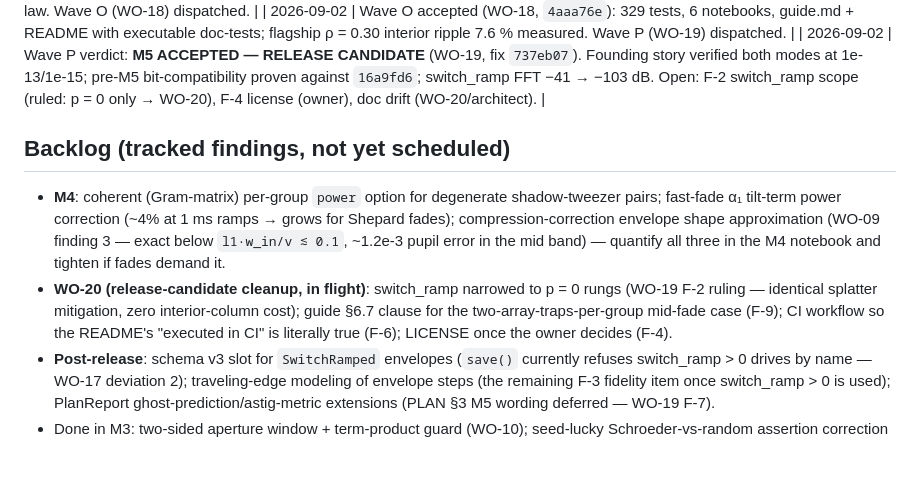
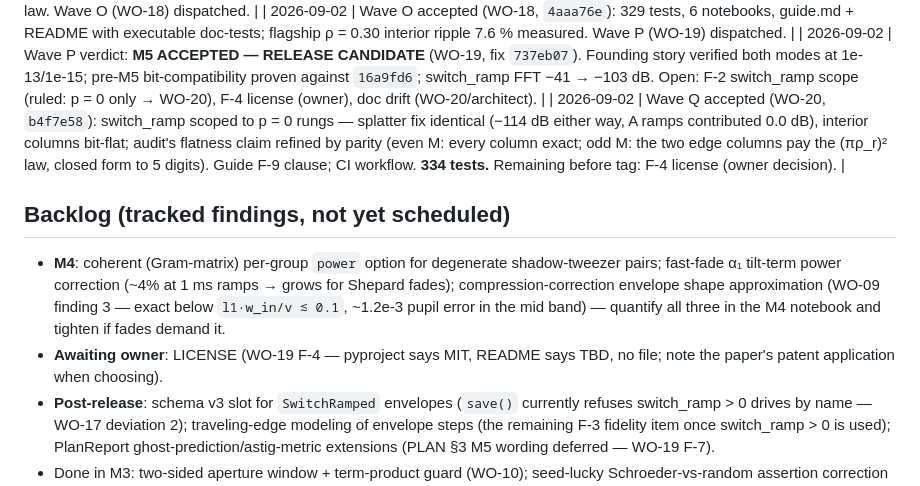
Before and after one commit to nsong03/AODL, a Markdown page: docs/ORCHESTRATION.md, the part around the change. GitHub-like rendering; blank space fills up the shorter version.

Commit message:
Log Wave Q acceptance; release candidate complete pending license
Co-Authored-By: Claude Fable 5 <noreply@anthropic.com>
Claude-Session: https://claude.ai/code/session_01TsiHorGWWisZ5g5QREiSvp

```diff
--- a/docs/ORCHESTRATION.md
+++ b/docs/ORCHESTRATION.md
@@ -65,6 +65,7 @@ M1 verification report lands.
 | 2026-09-02 | Wave N accepted (WO-17, `177d8b2`): 322 tests; api front door; even-M lattice coincidence exact (was 0.5 pitch); f_z_bias doubles the ceiling exactly (hold ratio 2.0098 with 2 µs ramps); switch_ramp with (πρ_r)² interior-dip law. Wave O (WO-18) dispatched. |
 | 2026-09-02 | Wave O accepted (WO-18, `4aaa76e`): 329 tests, 6 notebooks, guide.md + README with executable doc-tests; flagship ρ = 0.30 interior ripple 7.6 % measured. Wave P (WO-19) dispatched. |
 | 2026-09-02 | Wave P verdict: **M5 ACCEPTED — RELEASE CANDIDATE** (WO-19, fix `737eb07`). Founding story verified both modes at 1e-13/1e-15; pre-M5 bit-compatibility proven against `16a9fd6`; switch_ramp FFT −41 → −103 dB. Open: F-2 switch_ramp scope (ruled: p = 0 only → WO-20), F-4 license (owner), doc drift (WO-20/architect). |
+| 2026-09-02 | Wave Q accepted (WO-20, `b4f7e58`): switch_ramp scoped to p = 0 rungs — splatter fix identical (−114 dB either way, A ramps contributed 0.0 dB), interior columns bit-flat; audit's flatness claim refined by parity (even M: every column exact; odd M: the two edge columns pay the (πρ_r)² law, closed form to 5 digits). Guide F-9 clause; CI workflow. **334 tests.** Remaining before tag: F-4 license (owner decision). |
 
 ## Backlog (tracked findings, not yet scheduled)
 
@@ -73,10 +74,8 @@ M1 verification report lands.
   fades); compression-correction envelope shape approximation (WO-09 finding 3 — exact
   below `l1·w_in/v ≲ 0.1`, ~1.2e-3 pupil error in the mid band) — quantify all three in
   the M4 notebook and tighten if fades demand it.
-- **WO-20 (release-candidate cleanup, in flight)**: switch_ramp narrowed to p = 0 rungs
-  (WO-19 F-2 ruling — identical splatter mitigation, zero interior-column cost); guide
-  §6.7 clause for the two-array-traps-per-group mid-fade case (F-9); CI workflow so the
-  README's "executed in CI" is literally true (F-6); LICENSE once the owner decides (F-4).
+- **Awaiting owner**: LICENSE (WO-19 F-4 — pyproject says MIT, README says TBD, no file;
+  note the paper's patent application when choosing).
 - **Post-release**: schema v3 slot for `SwitchRamped` envelopes (`save()` currently
   refuses switch_ramp > 0 drives by name — WO-17 deviation 2); traveling-edge modeling
   of envelope steps (the remaining F-3 fidelity item once switch_ramp > 0 is used);
```
